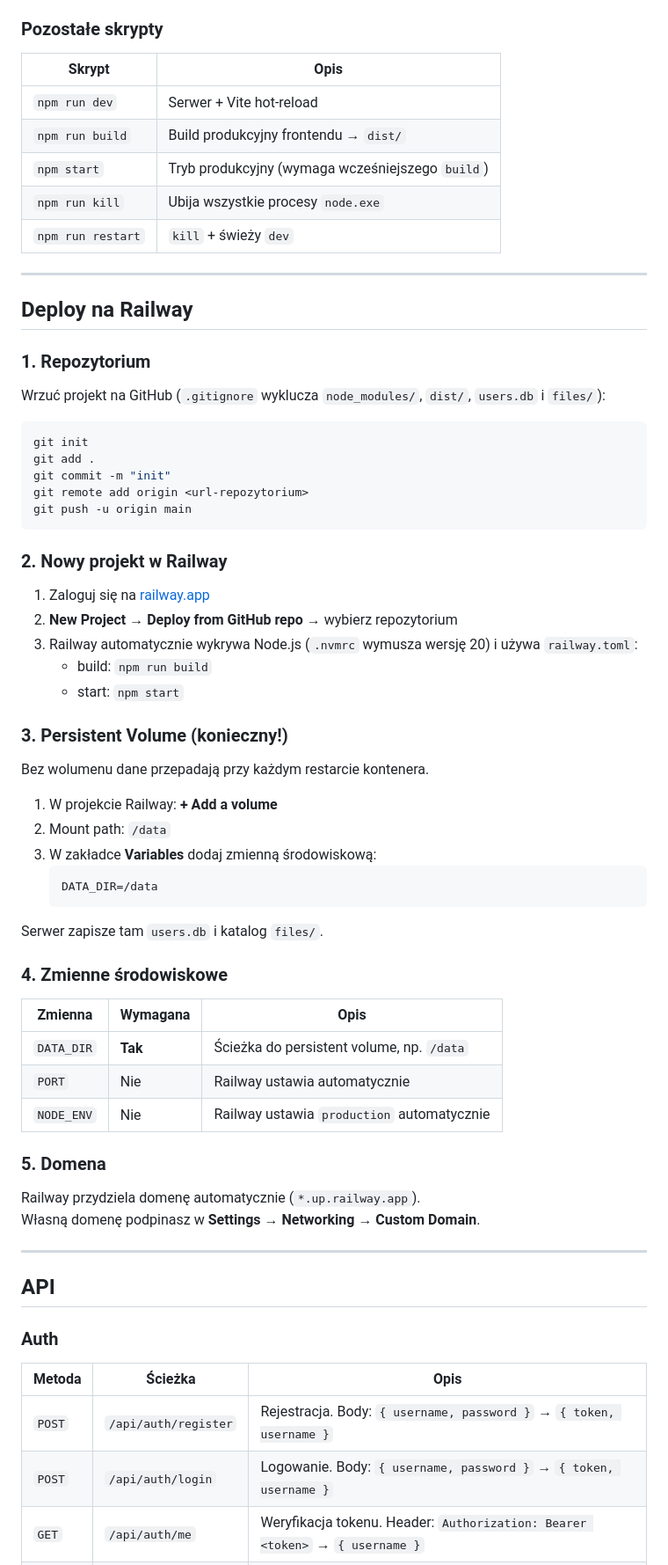
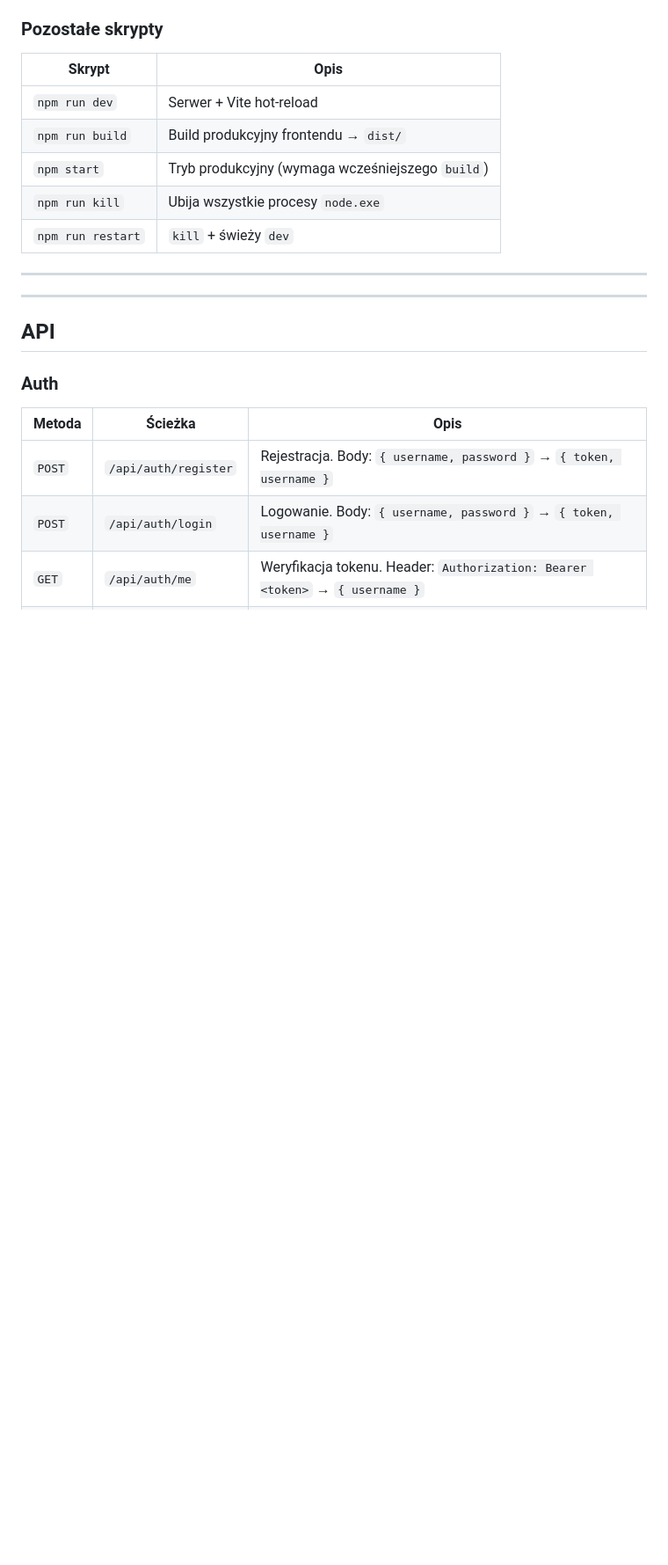
Before and after one commit to nikoprogramer/collab-md-lab, a Markdown page: README.md, the part around the change. Shown at 88% size. Drawn GitHub-style; blank space fills up the shorter version.

````diff
--- a/README.md
+++ b/README.md
@@ -82,53 +82,6 @@ Otwórz **`http://localhost:5173`** w przeglądarce.
 
 ---
 
-## Deploy na Railway
-
-### 1. Repozytorium
-
-Wrzuć projekt na GitHub (`.gitignore` wyklucza `node_modules/`, `dist/`, `users.db` i `files/`):
-
-```bash
-git init
-git add .
-git commit -m "init"
-git remote add origin <url-repozytorium>
-git push -u origin main
-```
-
-### 2. Nowy projekt w Railway
-
-1. Zaloguj się na [railway.app](https://railway.app)
-2. **New Project → Deploy from GitHub repo** → wybierz repozytorium
-3. Railway automatycznie wykrywa Node.js (`.nvmrc` wymusza wersję 20) i używa `railway.toml`:
-   - build: `npm run build`
-   - start: `npm start`
-
-### 3. Persistent Volume (konieczny!)
-
-Bez wolumenu dane przepadają przy każdym restarcie kontenera.
-
-1. W projekcie Railway: **+ Add a volume**
-2. Mount path: `/data`
-3. W zakładce **Variables** dodaj zmienną środowiskową:
-   ```
-   DATA_DIR=/data
-   ```
-
-Serwer zapisze tam `users.db` i katalog `files/`.
-
-### 4. Zmienne środowiskowe
-
-| Zmienna | Wymagana | Opis |
-|---------|----------|------|
-| `DATA_DIR` | **Tak** | Ścieżka do persistent volume, np. `/data` |
-| `PORT` | Nie | Railway ustawia automatycznie |
-| `NODE_ENV` | Nie | Railway ustawia `production` automatycznie |
-
-### 5. Domena
-
-Railway przydziela domenę automatycznie (`*.up.railway.app`).
-Własną domenę podpinasz w **Settings → Networking → Custom Domain**.
 
 ---
 
````
